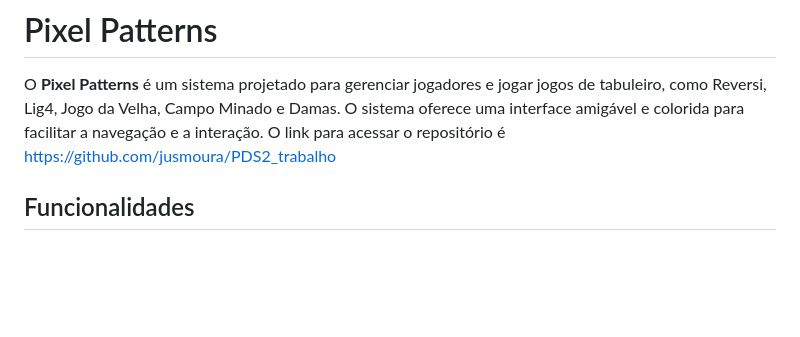
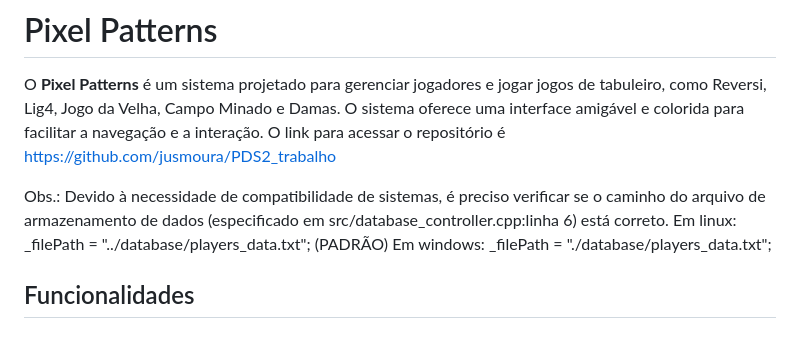
Before and after one commit to jusmoura/PDS2_trabalho, a Markdown page: README.md, the part around the change. Rendered like a GitHub page; blank space fills up the shorter version.

```diff
--- a/README.md
+++ b/README.md
@@ -2,6 +2,10 @@
 
 O **Pixel Patterns** é um sistema projetado para gerenciar jogadores e jogar jogos de tabuleiro, como Reversi, Lig4, Jogo da Velha, Campo Minado e Damas. O sistema oferece uma interface amigável e colorida para facilitar a navegação e a interação.
 O link para acessar o repositório é https://github.com/jusmoura/PDS2_trabalho
+
+Obs.: Devido à necessidade de compatibilidade de sistemas, é preciso verificar se o caminho do arquivo de armazenamento de dados (especificado em src/database_controller.cpp:linha 6) está correto.
+Em linux: _filePath = "../database/players_data.txt"; (PADRÃO)
+Em windows: _filePath = "./database/players_data.txt";
 
 ## Funcionalidades
 
```
